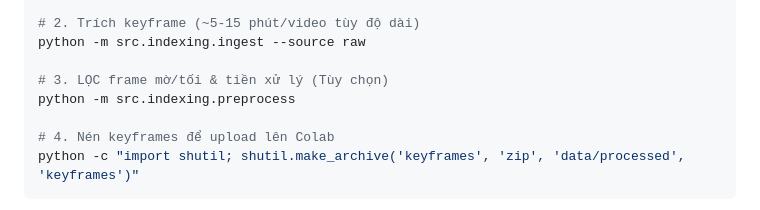
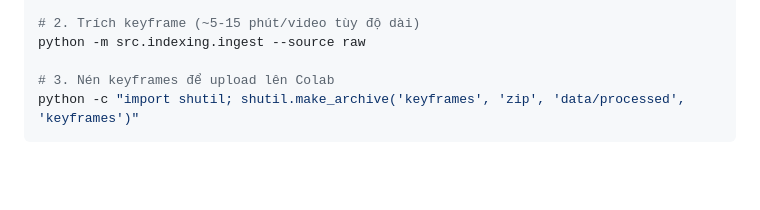
Before and after one commit to NGUYENHUUTINH-uit/AI_Challenge_2026, a Markdown page: README.md, the part around the change. Rendered like a GitHub page; blank space fills up the shorter version.

Commit message:
update pipeline

````diff
--- a/README.md
+++ b/README.md
@@ -221,10 +221,7 @@ venv\Scripts\activate
 # 2. Trích keyframe (~5-15 phút/video tùy độ dài)
 python -m src.indexing.ingest --source raw
 
-# 3. LỌC frame mờ/tối & tiền xử lý (Tùy chọn)
-python -m src.indexing.preprocess
-
-# 4. Nén keyframes để upload lên Colab
+# 3. Nén keyframes để upload lên Colab
 python -c "import shutil; shutil.make_archive('keyframes', 'zip', 'data/processed', 'keyframes')"
 ```
 
````
